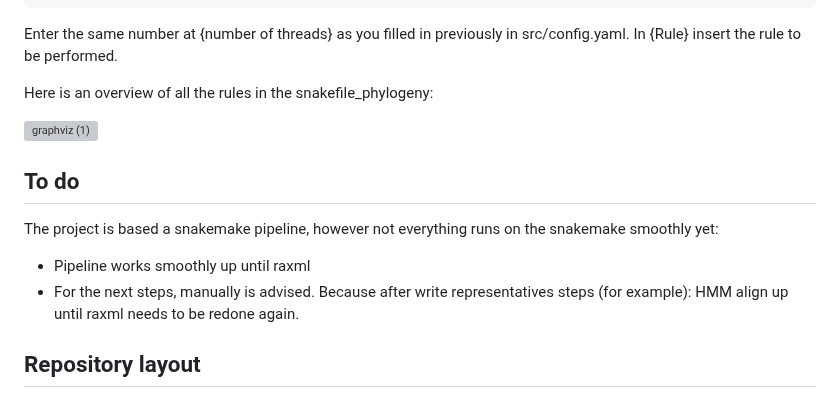
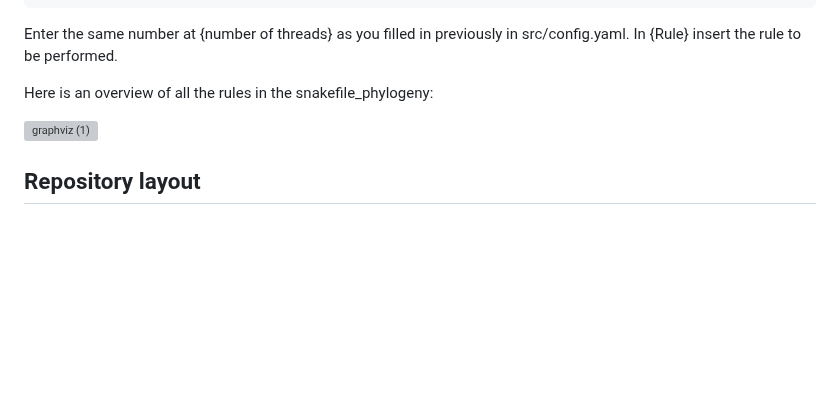
Before and after one commit to naturalis/barcode-constrained-phylogeny, a Markdown page: README.md, the part around the change. Drawn GitHub-style; blank space fills up the shorter version; grey boxes are pictures that could not be loaded.

Commit message:
removed pointless TODO section

```diff
--- a/README.md
+++ b/README.md
@@ -95,14 +95,6 @@ Here is an overview of all the rules in the snakefile_phylogeny:
 
 ![graphviz (1)](doc/dag.svg)
 
-## To do
-
-The project is based a snakemake pipeline, however not everything runs on the snakemake smoothly yet:
-
-- Pipeline works smoothly up until raxml
-- For the next steps, manually is advised. Because after write representatives steps (for example): HMM align up until
-  raxml needs to be redone again.
-
 ## Repository layout
 
 Below is the top-level layout of the repository. This layout is in line with
```
